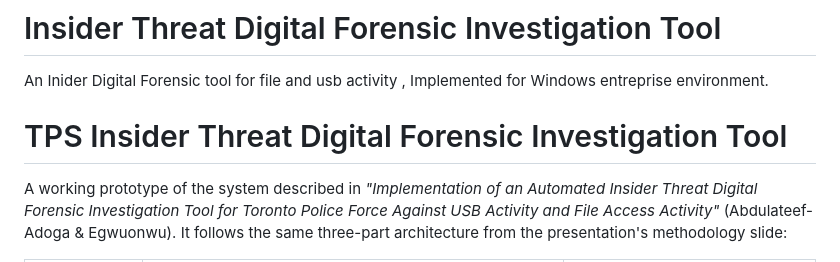
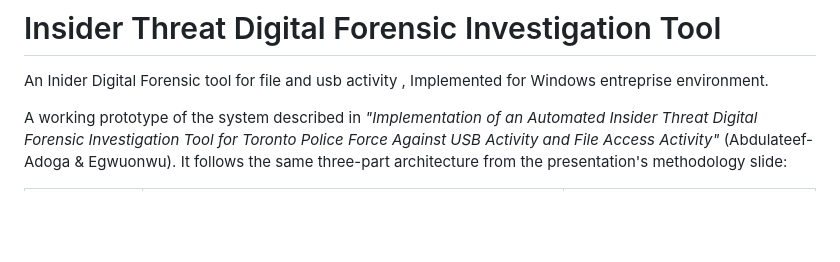
Before and after one commit to cyberwhill/Insiderthreat, a Markdown page: README.md, the part around the change. Drawn GitHub-style; blank space fills up the shorter version.

```diff
--- a/README.md
+++ b/README.md
@@ -1,6 +1,5 @@
 # Insider Threat Digital Forensic Investigation Tool
 An Inider Digital Forensic tool for file and usb activity , Implemented for Windows entreprise environment.
-# TPS Insider Threat Digital Forensic Investigation Tool
 
 A working prototype of the system described in *"Implementation of an
 Automated Insider Threat Digital Forensic Investigation Tool for Toronto
```
